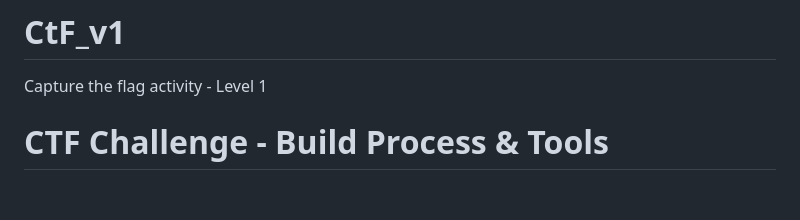
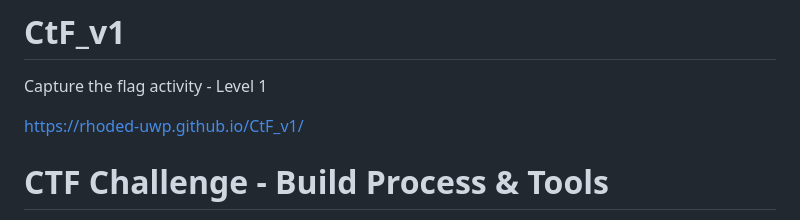
Before and after one commit to rhoded-UWP/CtF_v1, a Markdown page: README.md, the part around the change. Rendered like a GitHub page; blank space fills up the shorter version.

Commit message:
Add project URL to README
Added project URL to the README for easy access.

```diff
--- a/README.md
+++ b/README.md
@@ -1,5 +1,7 @@
 # CtF_v1
 Capture the flag activity - Level 1
+
+https://rhoded-uwp.github.io/CtF_v1/
 
 
 
```
